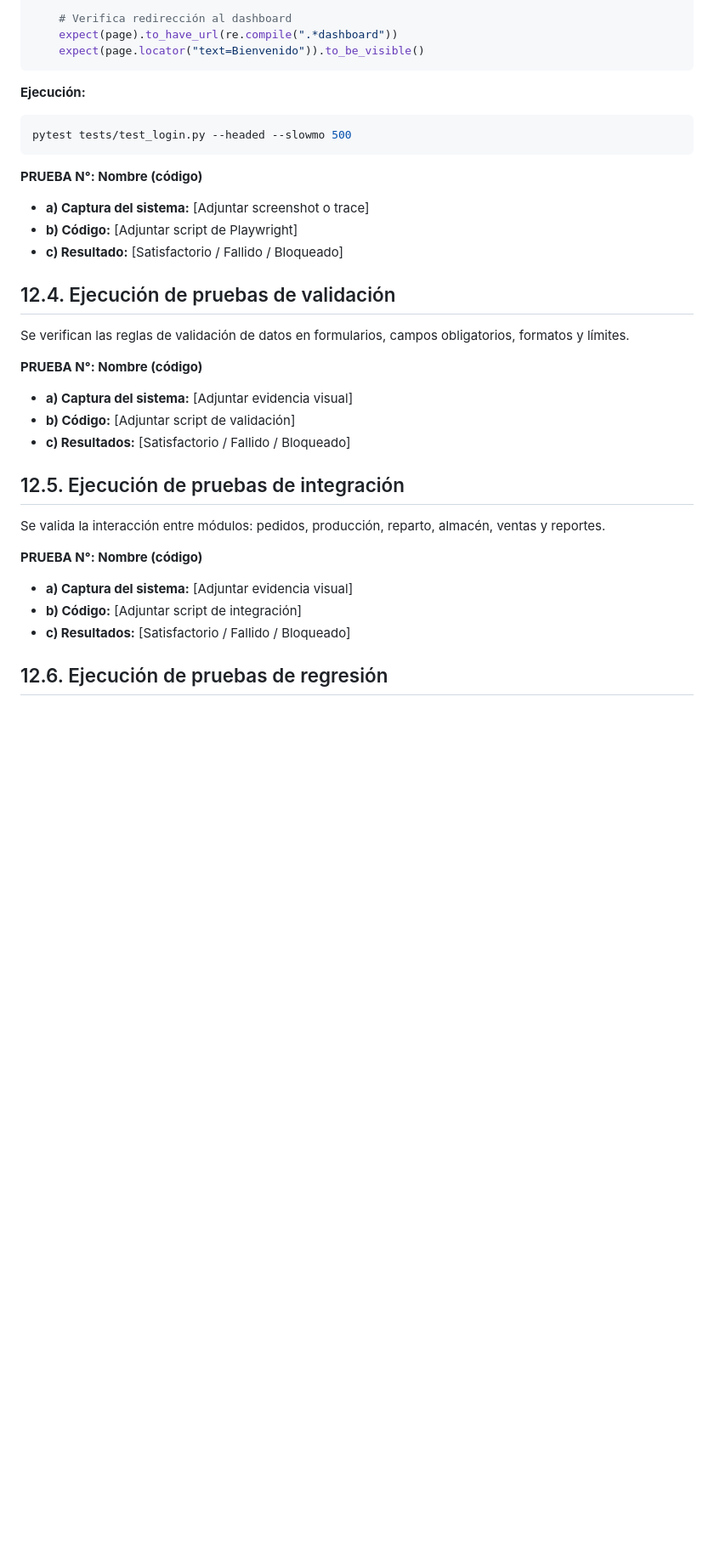
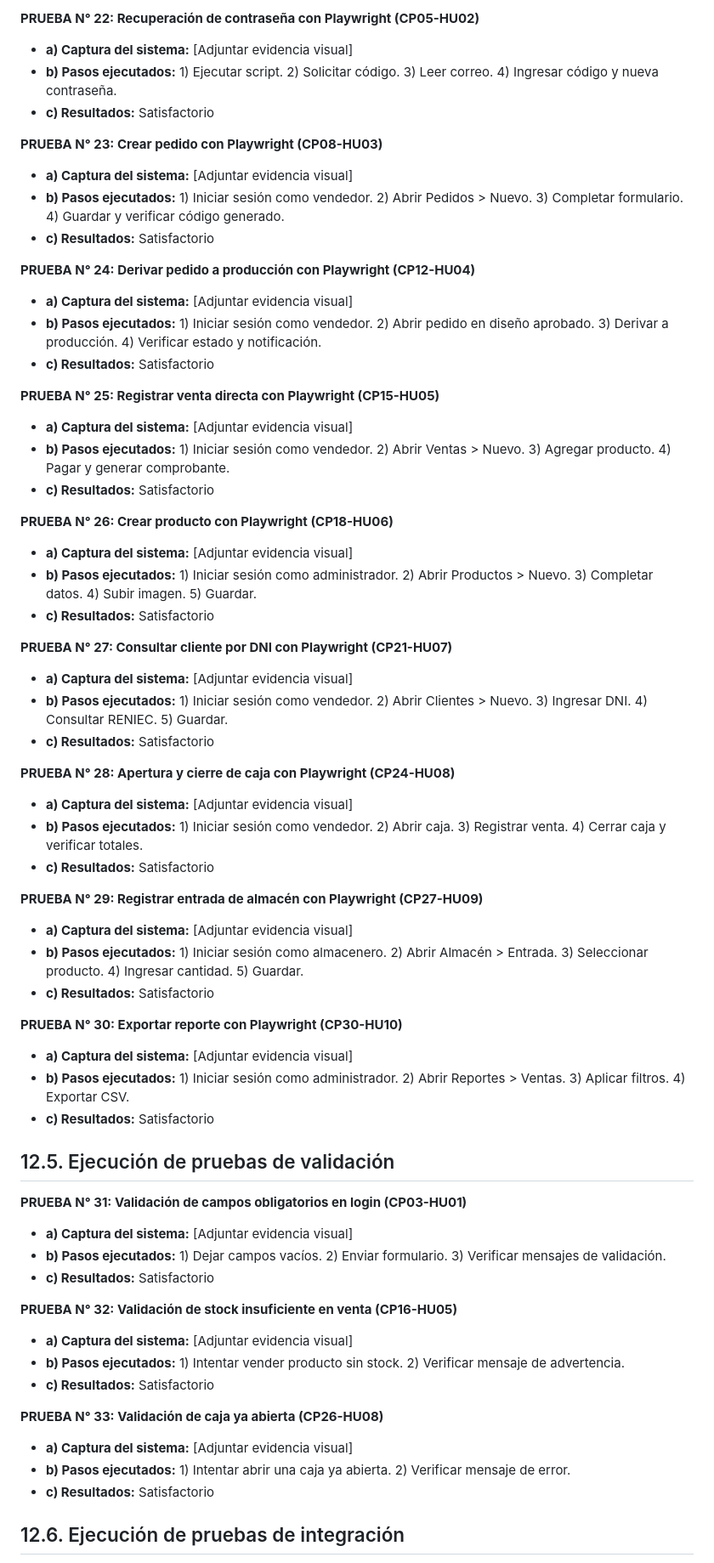
Before and after one commit to bvasquezkeysije/ARTEYMELTAL, a Markdown page: PAF/Parte 12 -EJECUCIÓN DE PRUEBAS.md, the part around one of its changes. Shown at 85% size. Rendered like a GitHub page; blank space fills up the shorter version.

````diff
--- a/PAF/Parte 12 -EJECUCIÓN DE PRUEBAS.md
+++ b/PAF/Parte 12 -EJECUCIÓN DE PRUEBAS.md
@@ -118,40 +130,65 @@ def test_login_exitoso(page: Page):
 
-    # Verifica redirección al dashboard
-    expect(page).to_have_url(re.compile(".*dashboard"))
-    expect(page.locator("text=Bienvenido")).to_be_visible()
-```
+**PRUEBA N° 22: Recuperación de contraseña con Playwright (CP05-HU02)**
+- **a) Captura del sistema:** [Adjuntar evidencia visual]
+- **b) Pasos ejecutados:** 1) Ejecutar script. 2) Solicitar código. 3) Leer correo. 4) Ingresar código y nueva contraseña.
+- **c) Resultados:** Satisfactorio
 
-**Ejecución:**
+**PRUEBA N° 23: Crear pedido con Playwright (CP08-HU03)**
+- **a) Captura del sistema:** [Adjuntar evidencia visual]
+- **b) Pasos ejecutados:** 1) Iniciar sesión como vendedor. 2) Abrir Pedidos > Nuevo. 3) Completar formulario. 4) Guardar y verificar código generado.
+- **c) Resultados:** Satisfactorio
 
-```bash
-pytest tests/test_login.py --headed --slowmo 500
-```
+**PRUEBA N° 24: Derivar pedido a producción con Playwright (CP12-HU04)**
+- **a) Captura del sistema:** [Adjuntar evidencia visual]
+- **b) Pasos ejecutados:** 1) Iniciar sesión como vendedor. 2) Abrir pedido en diseño aprobado. 3) Derivar a producción. 4) Verificar estado y notificación.
+- **c) Resultados:** Satisfactorio
 
-**PRUEBA N°: Nombre (código)**
+**PRUEBA N° 25: Registrar venta directa con Playwright (CP15-HU05)**
+- **a) Captura del sistema:** [Adjuntar evidencia visual]
+- **b) Pasos ejecutados:** 1) Iniciar sesión como vendedor. 2) Abrir Ventas > Nuevo. 3) Agregar producto. 4) Pagar y generar comprobante.
+- **c) Resultados:** Satisfactorio
 
-- **a) Captura del sistema:** [Adjuntar screenshot o trace]
-- **b) Código:** [Adjuntar script de Playwright]
-- **c) Resultado:** [Satisfactorio / Fallido / Bloqueado]
+**PRUEBA N° 26: Crear producto con Playwright (CP18-HU06)**
+- **a) Captura del sistema:** [Adjuntar evidencia visual]
+- **b) Pasos ejecutados:** 1) Iniciar sesión como administrador. 2) Abrir Productos > Nuevo. 3) Completar datos. 4) Subir imagen. 5) Guardar.
+- **c) Resultados:** Satisfactorio
 
-## 12.4. Ejecución de pruebas de validación
+**PRUEBA N° 27: Consultar cliente por DNI con Playwright (CP21-HU07)**
+- **a) Captura del sistema:** [Adjuntar evidencia visual]
+- **b) Pasos ejecutados:** 1) Iniciar sesión como vendedor. 2) Abrir Clientes > Nuevo. 3) Ingresar DNI. 4) Consultar RENIEC. 5) Guardar.
+- **c) Resultados:** Satisfactorio
 
-Se verifican las reglas de validación de datos en formularios, campos obligatorios, formatos y límites.
+**PRUEBA N° 28: Apertura y cierre de caja con Playwright (CP24-HU08)**
+- **a) Captura del sistema:** [Adjuntar evidencia visual]
+- **b) Pasos ejecutados:** 1) Iniciar sesión como vendedor. 2) Abrir caja. 3) Registrar venta. 4) Cerrar caja y verificar totales.
+- **c) Resultados:** Satisfactorio
 
-**PRUEBA N°: Nombre (código)**
+**PRUEBA N° 29: Registrar entrada de almacén con Playwright (CP27-HU09)**
+- **a) Captura del sistema:** [Adjuntar evidencia visual]
+- **b) Pasos ejecutados:** 1) Iniciar sesión como almacenero. 2) Abrir Almacén > Entrada. 3) Seleccionar producto. 4) Ingresar cantidad. 5) Guardar.
+- **c) Resultados:** Satisfactorio
 
+**PRUEBA N° 30: Exportar reporte con Playwright (CP30-HU10)**
 - **a) Captura del sistema:** [Adjuntar evidencia visual]
-- **b) Código:** [Adjuntar script de validación]
-- **c) Resultados:** [Satisfactorio / Fallido / Bloqueado]
+- **b) Pasos ejecutados:** 1) Iniciar sesión como administrador. 2) Abrir Reportes > Ventas. 3) Aplicar filtros. 4) Exportar CSV.
+- **c) Resultados:** Satisfactorio
 
-## 12.5. Ejecución de pruebas de integración
+## 12.5. Ejecución de pruebas de validación
 
-Se valida la interacción entre módulos: pedidos, producción, reparto, almacén, ventas y reportes.
+**PRUEBA N° 31: Validación de campos obligatorios en login (CP03-HU01)**
+- **a) Captura del sistema:** [Adjuntar evidencia visual]
+- **b) Pasos ejecutados:** 1) Dejar campos vacíos. 2) Enviar formulario. 3) Verificar mensajes de validación.
+- **c) Resultados:** Satisfactorio
 
-**PRUEBA N°: Nombre (código)**
+**PRUEBA N° 32: Validación de stock insuficiente en venta (CP16-HU05)**
+- **a) Captura del sistema:** [Adjuntar evidencia visual]
+- **b) Pasos ejecutados:** 1) Intentar vender producto sin stock. 2) Verificar mensaje de advertencia.
+- **c) Resultados:** Satisfactorio
 
+**PRUEBA N° 33: Validación de caja ya abierta (CP26-HU08)**
 - **a) Captura del sistema:** [Adjuntar evidencia visual]
-- **b) Código:** [Adjuntar script de integración]
-- **c) Resultados:** [Satisfactorio / Fallido / Bloqueado]
+- **b) Pasos ejecutados:** 1) Intentar abrir una caja ya abierta. 2) Verificar mensaje de error.
+- **c) Resultados:** Satisfactorio
 
-## 12.6. Ejecución de pruebas de regresión
+## 12.6. Ejecución de pruebas de integración
 
````
Also changed, not shown: other parts of PAF/Parte 12 -EJECUCIÓN DE PRUEBAS.md (+110 -99 lines).
